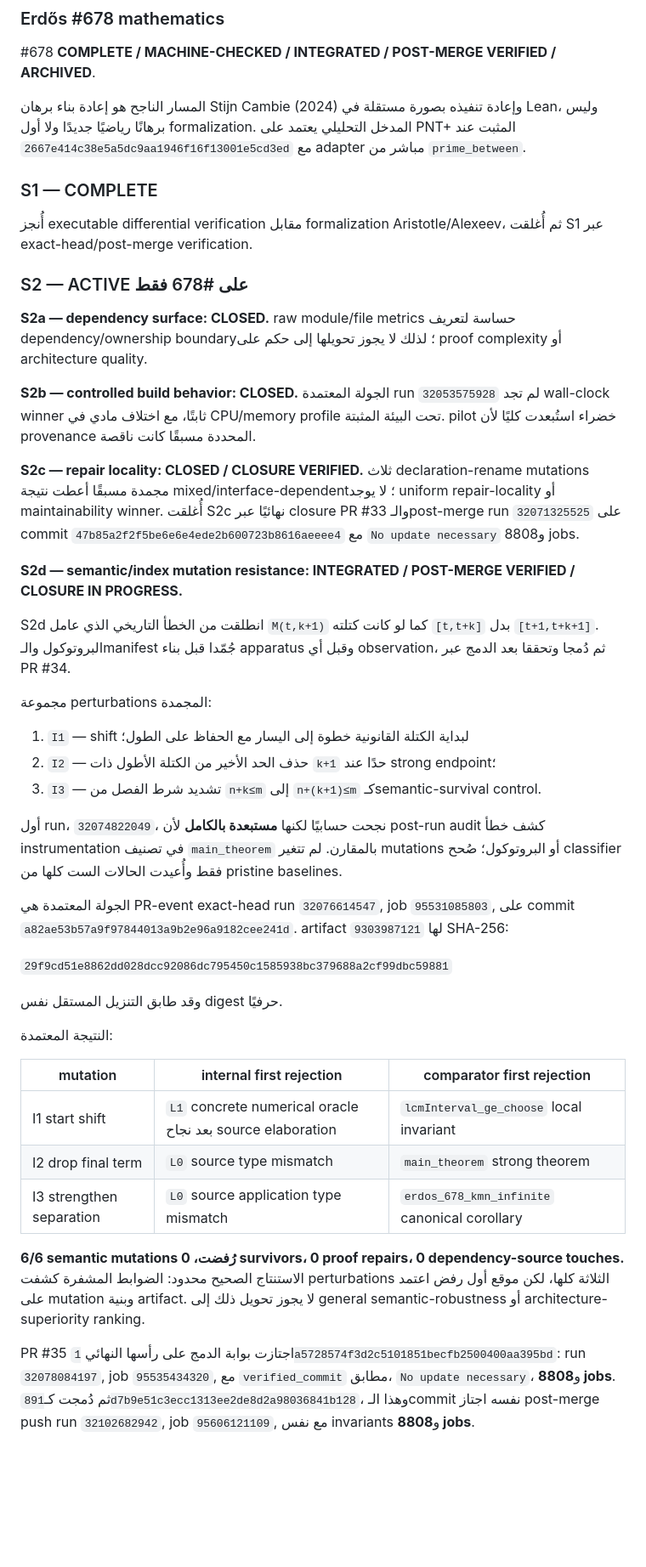
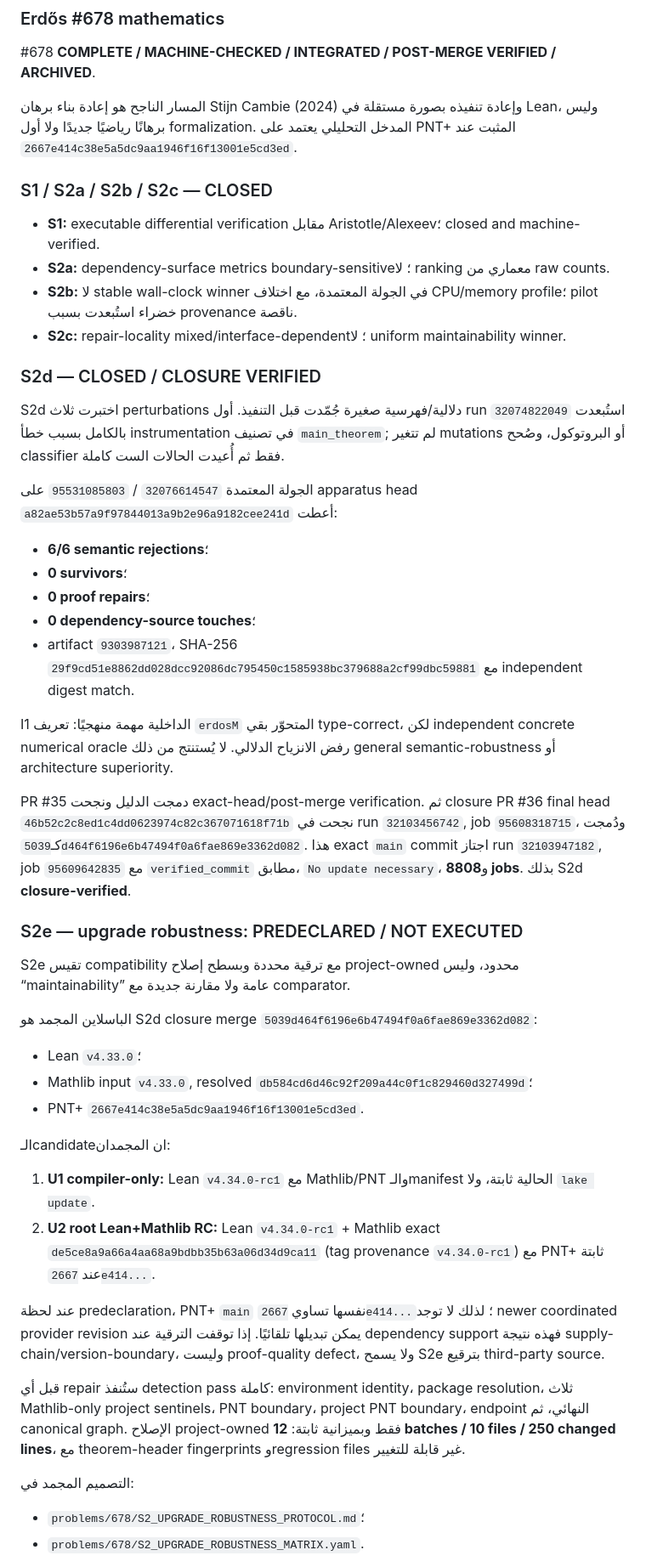
Before and after one commit to scientifica007/Erdos_Solving, a Markdown page: README.md, the part around one of its changes. Shown at 85% size. GitHub-like rendering; blank space fills up the shorter version.

Commit message:
Synchronize README for closed S2d and predeclared S2e

```diff
--- a/README.md
+++ b/README.md
@@ -12,47 +12,52 @@
 
 #678 **COMPLETE / MACHINE-CHECKED / INTEGRATED / POST-MERGE VERIFIED / ARCHIVED**.
 
-المسار الناجح هو إعادة بناء برهان Stijn Cambie (2024) وإعادة تنفيذه بصورة مستقلة في Lean، وليس برهانًا رياضيًا جديدًا ولا أول formalization. المدخل التحليلي يعتمد على PNT+ المثبت عند `2667e414c38e5a5dc9aa1946f16f13001e5cd3ed` مع adapter مباشر من `prime_between`.
+المسار الناجح هو إعادة بناء برهان Stijn Cambie (2024) وإعادة تنفيذه بصورة مستقلة في Lean، وليس برهانًا رياضيًا جديدًا ولا أول formalization. المدخل التحليلي يعتمد على PNT+ المثبت عند `2667e414c38e5a5dc9aa1946f16f13001e5cd3ed`.
 
-### S1 — COMPLETE
+### S1 / S2a / S2b / S2c — CLOSED
 
-أُنجز executable differential verification مقابل formalization Aristotle/Alexeev، ثم أُغلقت S1 عبر exact-head/post-merge verification.
+- **S1:** executable differential verification مقابل Aristotle/Alexeev؛ closed and machine-verified.
+- **S2a:** dependency-surface metrics boundary-sensitive؛ لا ranking معماري من raw counts.
+- **S2b:** لا stable wall-clock winner في الجولة المعتمدة، مع اختلاف CPU/memory profile؛ pilot خضراء استُبعدت بسبب provenance ناقصة.
+- **S2c:** repair-locality mixed/interface-dependent؛ لا uniform maintainability winner.
 
-### S2 — ACTIVE على #678 فقط
+### S2d — CLOSED / CLOSURE VERIFIED
 
-**S2a — dependency surface: CLOSED.** raw module/file metrics حساسة لتعريف dependency/ownership boundary؛ لذلك لا يجوز تحويلها إلى حكم على proof complexity أو architecture quality.
+S2d اختبرت ثلاث perturbations دلالية/فهرسية صغيرة جُمّدت قبل التنفيذ. أول run `32074822049` استُبعدت بالكامل بسبب خطأ instrumentation في تصنيف `main_theorem`; لم تتغير mutations أو البروتوكول، وصُحح classifier فقط ثم أُعيدت الحالات الست كاملة.
 
-**S2b — controlled build behavior: CLOSED.** الجولة المعتمدة run `32053575928` لم تجد wall-clock winner ثابتًا، مع اختلاف مادي في CPU/memory profile تحت البيئة المثبتة. pilot خضراء استُبعدت كليًا لأن provenance المحددة مسبقًا كانت ناقصة.
+الجولة المعتمدة `32076614547` / `95531085803` على apparatus head `a82ae53b57a9f97844013a9b2e96a9182cee241d` أعطت:
 
-**S2c — repair locality: CLOSED / CLOSURE VERIFIED.** ثلاث declaration-rename mutations مجمدة مسبقًا أعطت نتيجة mixed/interface-dependent؛ لا يوجد uniform repair-locality أو maintainability winner. أُغلقت S2c نهائيًا عبر closure PR #33 والـpost-merge run `32071325525` على commit `47b85a2f2f5be6e6e4ede2b600723b8616aeeee4` مع `No update necessary` و8808 jobs.
+- **6/6 semantic rejections**؛
+- **0 survivors**؛
+- **0 proof repairs**؛
+- **0 dependency-source touches**؛
+- artifact `9303987121`، SHA-256 `29f9cd51e8862dd028dcc92086dc795450c1585938bc379688a2cf99dbc59881` مع independent digest match.
 
-**S2d — semantic/index mutation resistance: INTEGRATED / POST-MERGE VERIFIED / CLOSURE IN PROGRESS.**
+I1 الداخلية مهمة منهجيًا: تعريف `erdosM` المتحوّر بقي type-correct، لكن independent concrete numerical oracle رفض الانزياح الدلالي. لا يُستنتج من ذلك general semantic-robustness أو architecture superiority.
 
-S2d انطلقت من الخطأ التاريخي الذي عامل `M(t,k+1)` كما لو كانت كتلته `[t,t+k]` بدل `[t+1,t+k+1]`. البروتوكول والـmanifest جُمّدا قبل بناء apparatus وقبل أي observation، ثم دُمجا وتحققا بعد الدمج عبر PR #34.
+PR #35 دمجت الدليل ونجحت exact-head/post-merge verification. ثم closure PR #36 final head `46b52c2c8ed1c4dd0623974c82c367071618f71b` نجحت في run `32103456742`, job `95608318715`، ودُمجت كـ`5039d464f6196e6b47494f0a6fae869e3362d082`. هذا exact `main` commit اجتاز run `32103947182`, job `95609642835` مع `verified_commit` مطابق، `No update necessary`، و**8808 jobs**. بذلك S2d **closure-verified**.
 
-مجموعة perturbations المجمدة:
+### S2e — upgrade robustness: PREDECLARED / NOT EXECUTED
 
-1. `I1` — shift لبداية الكتلة القانونية خطوة إلى اليسار مع الحفاظ على الطول؛
-2. `I2` — حذف الحد الأخير من الكتلة الأطول ذات `k+1` حدًا عند strong endpoint؛
-3. `I3` — تشديد شرط الفصل من `n+k≤m` إلى `n+(k+1)≤m` كـsemantic-survival control.
+S2e تقيس compatibility مع ترقية محددة وبسطح إصلاح project-owned محدود، وليس “maintainability” عامة ولا مقارنة جديدة مع comparator.
 
-أول run، `32074822049`، نجحت حسابيًا لكنها **مستبعدة بالكامل** لأن post-run audit كشف خطأ instrumentation في تصنيف `main_theorem` بالمقارن. لم تتغير mutations أو البروتوكول؛ صُحح classifier فقط وأُعيدت الحالات الست كلها من pristine baselines.
+الباسلاين المجمد هو S2d closure merge `5039d464f6196e6b47494f0a6fae869e3362d082`:
 
-الجولة المعتمدة هي PR-event exact-head run `32076614547`, job `95531085803`, على commit `a82ae53b57a9f97844013a9b2e96a9182cee241d`. artifact `9303987121` لها SHA-256:
+- Lean `v4.33.0`؛
+- Mathlib input `v4.33.0`, resolved `db584cd6d46c92f209a44c0f1c829460d327499d`؛
+- PNT+ `2667e414c38e5a5dc9aa1946f16f13001e5cd3ed`.
 
-`29f9cd51e8862dd028dcc92086dc795450c1585938bc379688a2cf99dbc59881`
+الـcandidateان المجمدان:
 
-وقد طابق التنزيل المستقل نفس digest حرفيًا.
+1. **U1 compiler-only:** Lean `v4.34.0-rc1` مع Mathlib/PNT والـmanifest الحالية ثابتة، ولا `lake update`.
+2. **U2 root Lean+Mathlib RC:** Lean `v4.34.0-rc1` + Mathlib exact `de5ce8a9a66a4aa68a9bdbb35b63a06d34d9ca11` (tag provenance `v4.34.0-rc1`) مع PNT+ ثابتة عند `2667e414...`.
 
-النتيجة المعتمدة:
+عند لحظة predeclaration، PNT+ `main` نفسها تساوي `2667e414...`؛ لذلك لا توجد newer coordinated provider revision يمكن تبديلها تلقائيًا. إذا توقفت الترقية عند dependency support فهذه نتيجة supply-chain/version-boundary، وليست proof-quality defect، ولا يسمح S2e بترقيع third-party source.
 
-| mutation | internal first rejection | comparator first rejection |
-|---|---|---|
-| I1 start shift | `L1` concrete numerical oracle بعد نجاح source elaboration | `lcmInterval_ge_choose` local invariant |
-| I2 drop final term | `L0` source type mismatch | `main_theorem` strong theorem |
-| I3 strengthen separation | `L0` source application type mismatch | `erdos_678_kmn_infinite` canonical corollary |
+قبل أي repair ستُنفذ detection pass كاملة: environment identity، package resolution، ثلاث Mathlib-only project sentinels، PNT boundary، project PNT boundary، endpoint النهائي، ثم canonical graph. الإصلاح project-owned فقط وبميزانية ثابتة: **12 batches / 10 files / 250 changed lines**، مع theorem-header fingerprints وregression files غير قابلة للتغيير.
 
-**6/6 semantic mutations رُفضت، 0 survivors، 0 proof repairs، 0 dependency-source touches.** الاستنتاج الصحيح محدود: الضوابط المشفرة كشفت perturbations الثلاثة كلها، لكن موقع أول رفض اعتمد على mutation وبنية artifact. لا يجوز تحويل ذلك إلى general semantic-robustness أو architecture-superiority ranking.
+التصميم المجمد في:
 
-PR #35 اجتازت بوابة الدمج على رأسها النهائي `1a5728574f3d2c5101851becfb2500400aa395bd`: run `32078084197`, job `95535434320`, مع `verified_commit` مطابق، `No update necessary`، و**8808 jobs**. ثم دُمجت كـ`891d7b9e51c3ecc1313ee2de8d2a98036841b128`، وهذا الـcommit نفسه اجتاز post-merge push run `32102682942`, job `95606121109`, مع نفس invariants و**8808 jobs**.
+- `problems/678/S2_UPGRADE_ROBUSTNESS_PROTOCOL.md`؛
+- `problems/678/S2_UPGRADE_ROBUSTNESS_MATRIX.yaml`.
 
```
Also changed, not shown: other parts of README.md (+1 -11 lines).
